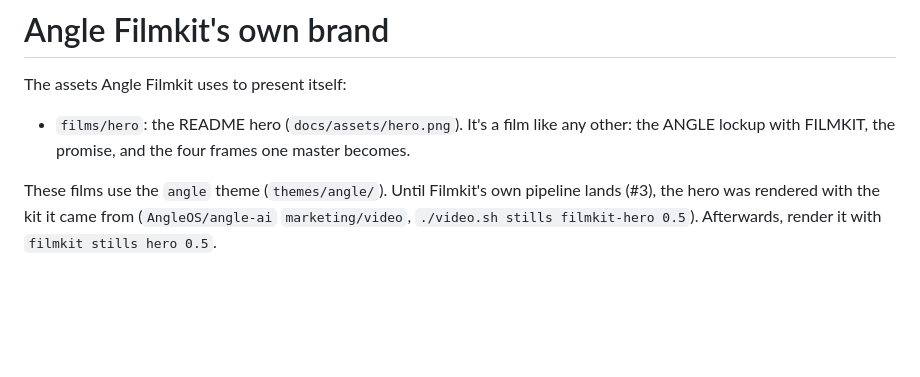
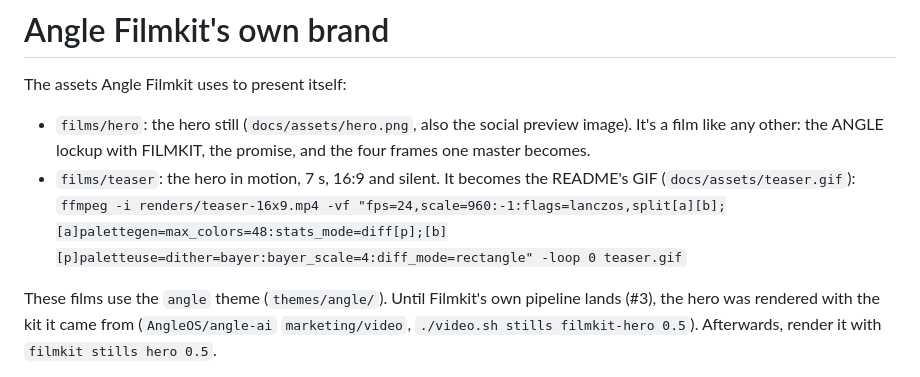
Before and after one commit to AngleOS/filmkit, a Markdown page: brand/README.md, the part around the change. GitHub-like rendering; blank space fills up the shorter version.

Commit message:
brand: the README teaser — the hero in motion, rendered with the kit (7 s GIF, 357 KB)

```diff
--- a/brand/README.md
+++ b/brand/README.md
@@ -1,8 +1,10 @@
 # Angle Filmkit's own brand
 
 The assets Angle Filmkit uses to present itself:
-- `films/hero`: the README hero (`docs/assets/hero.png`). It's a film like any other: the ANGLE lockup with FILMKIT,
-  the promise, and the four frames one master becomes.
+- `films/hero`: the hero still (`docs/assets/hero.png`, also the social preview image). It's a film like any other:
+  the ANGLE lockup with FILMKIT, the promise, and the four frames one master becomes.
+- `films/teaser`: the hero in motion, 7 s, 16:9 and silent. It becomes the README's GIF (`docs/assets/teaser.gif`):
+  `ffmpeg -i renders/teaser-16x9.mp4 -vf "fps=24,scale=960:-1:flags=lanczos,split[a][b];[a]palettegen=max_colors=48:stats_mode=diff[p];[b][p]paletteuse=dither=bayer:bayer_scale=4:diff_mode=rectangle" -loop 0 teaser.gif`
 
 These films use the `angle` theme (`themes/angle/`). Until Filmkit's own pipeline lands (#3), the hero was rendered
 with the kit it came from (`AngleOS/angle-ai` `marketing/video`, `./video.sh stills filmkit-hero 0.5`). Afterwards,
```
Also changed, not shown: README.md (+1 -1 lines), docs/assets/teaser.gif (added), 2 other files.
